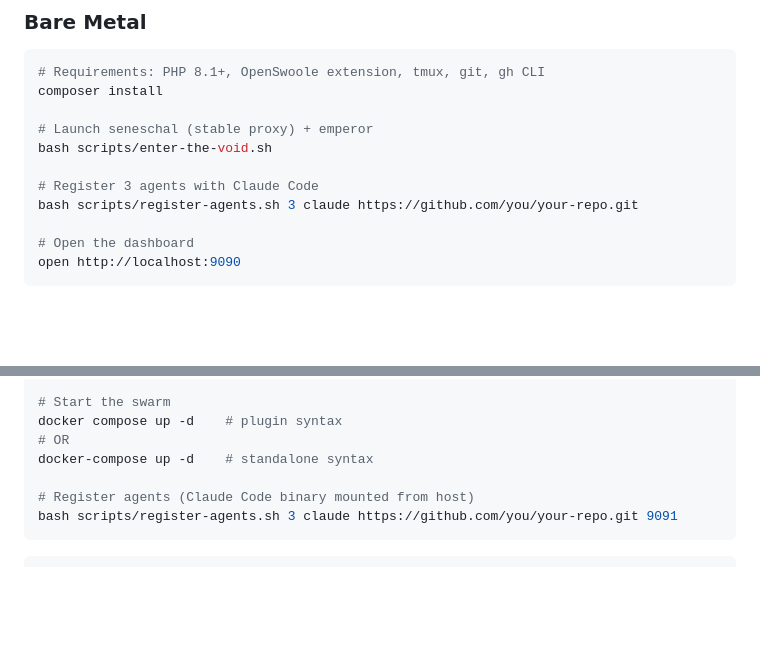
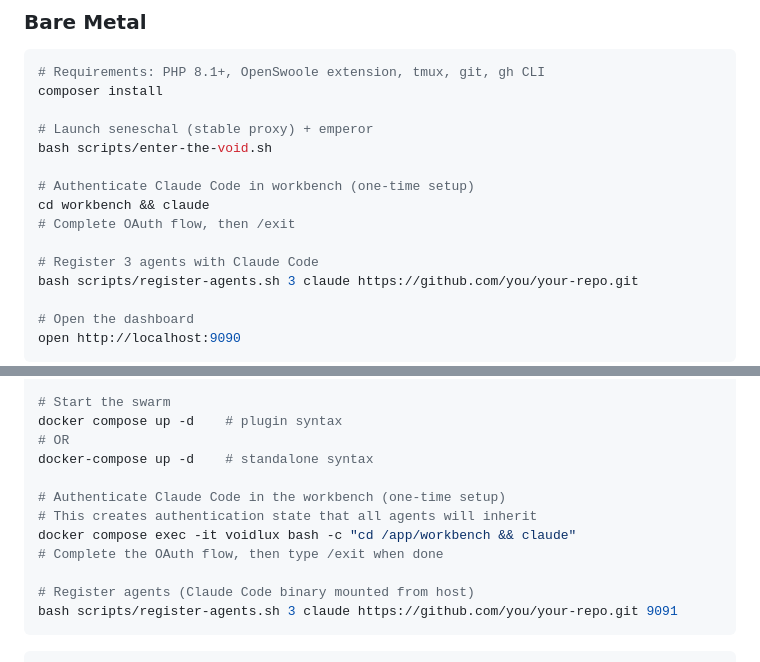
Before and after one commit to mfrederico/voidlux, a Markdown page: README.md, 2 parts joined by grey strips. Drawn GitHub-style; blank space fills up the shorter version.

Commit message:
Add Claude Code authentication setup to README
Added one-time authentication step that must be completed before
registering agents. This creates authentication state in the
workbench directory that all future agents inherit.

Without this step, each agent shows the Claude Code welcome wizard
and OAuth prompt, preventing them from accepting tasks.

Setup steps added to both Docker and bare metal Quick Start sections.

Co-Authored-By: Claude Sonnet 4.5 <noreply@anthropic.com>

```diff
--- a/README.md
+++ b/README.md
@@ -39,6 +39,10 @@ composer install
 # Launch seneschal (stable proxy) + emperor
 bash scripts/enter-the-void.sh
 
+# Authenticate Claude Code in workbench (one-time setup)
+cd workbench && claude
+# Complete OAuth flow, then /exit
+
 # Register 3 agents with Claude Code
 bash scripts/register-agents.sh 3 claude https://github.com/you/your-repo.git
 
@@ -65,6 +69,11 @@ chmod +x ~/.docker/cli-plugins/docker-compose
 docker compose up -d    # plugin syntax
 # OR
 docker-compose up -d    # standalone syntax
+
+# Authenticate Claude Code in the workbench (one-time setup)
+# This creates authentication state that all agents will inherit
+docker compose exec -it voidlux bash -c "cd /app/workbench && claude"
+# Complete the OAuth flow, then type /exit when done
 
 # Register agents (Claude Code binary mounted from host)
 bash scripts/register-agents.sh 3 claude https://github.com/you/your-repo.git 9091
```
